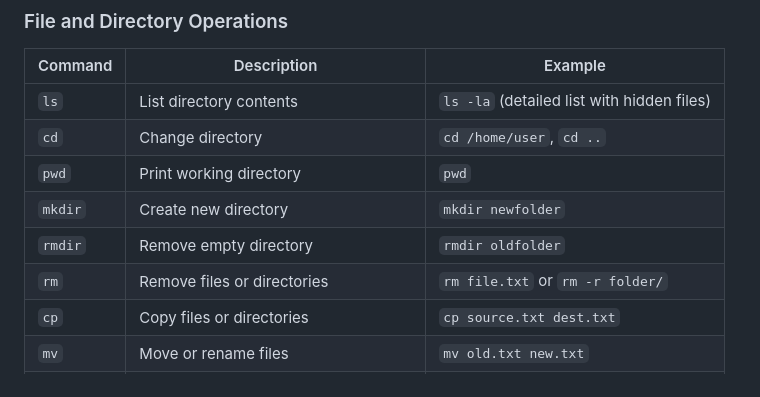
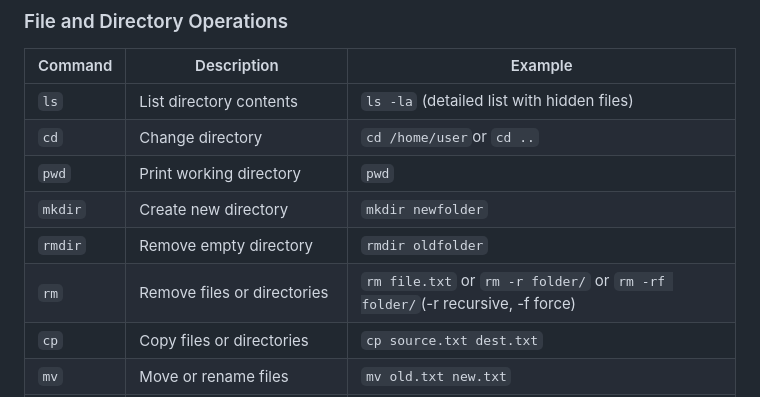
Before and after one commit to aastha231074/DevOps, a Markdown page: Linux/README.md, the part around the change. Drawn GitHub-style.

Commit message:
linux commands

```diff
--- a/Linux/README.md
+++ b/Linux/README.md
@@ -42,11 +42,11 @@ Linux uses a hierarchical file system structure where everything starts at the r
 | Command | Description | Example |
 |---------|-------------|---------|
 | `ls` | List directory contents | `ls -la` (detailed list with hidden files) |
-| `cd` | Change directory | `cd /home/user`, `cd ..` |
+| `cd` | Change directory | `cd /home/user`or `cd ..` |
 | `pwd` | Print working directory | `pwd` |
 | `mkdir` | Create new directory | `mkdir newfolder` |
 | `rmdir` | Remove empty directory | `rmdir oldfolder` |
-| `rm` | Remove files or directories | `rm file.txt` or `rm -r folder/` |
+| `rm` | Remove files or directories | `rm file.txt` or `rm -r folder/` or `rm -rf folder/`(-r recursive, -f force) |
 | `cp` | Copy files or directories | `cp source.txt dest.txt` |
 | `mv` | Move or rename files | `mv old.txt new.txt` |
 | `touch` | Create empty file or update timestamp | `touch newfile.txt` |
```
